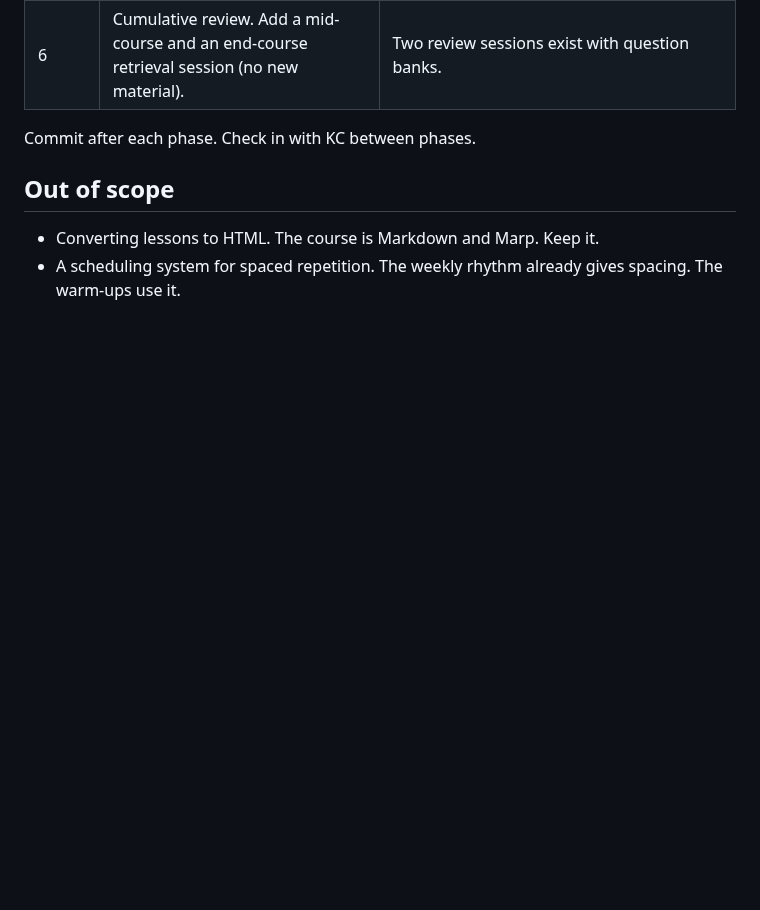
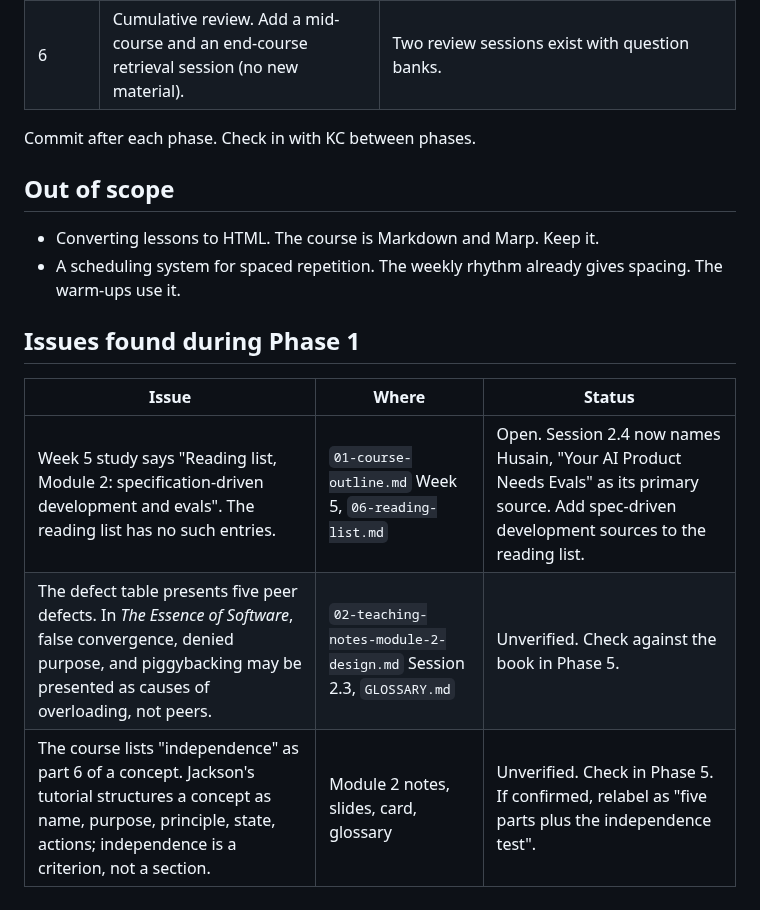
Before and after one commit to kcoconnor/ai-engineer-course, a Markdown page: docs/learning-design-plan.md, the part around the change. Drawn GitHub-style; blank space fills up the shorter version.

Commit message:
Record issues found in Phase 1

```diff
--- a/docs/learning-design-plan.md
+++ b/docs/learning-design-plan.md
@@ -62,3 +62,11 @@ Commit after each phase. Check in with KC between phases.
 
 - Converting lessons to HTML. The course is Markdown and Marp. Keep it.
 - A scheduling system for spaced repetition. The weekly rhythm already gives spacing. The warm-ups use it.
+
+## Issues found during Phase 1
+
+| Issue | Where | Status |
+|---|---|---|
+| Week 5 study says "Reading list, Module 2: specification-driven development and evals". The reading list has no such entries. | `01-course-outline.md` Week 5, `06-reading-list.md` | Open. Session 2.4 now names Husain, "Your AI Product Needs Evals" as its primary source. Add spec-driven development sources to the reading list. |
+| The defect table presents five peer defects. In *The Essence of Software*, false convergence, denied purpose, and piggybacking may be presented as causes of overloading, not peers. | `02-teaching-notes-module-2-design.md` Session 2.3, `GLOSSARY.md` | Unverified. Check against the book in Phase 5. |
+| The course lists "independence" as part 6 of a concept. Jackson's tutorial structures a concept as name, purpose, principle, state, actions; independence is a criterion, not a section. | Module 2 notes, slides, card, glossary | Unverified. Check in Phase 5. If confirmed, relabel as "five parts plus the independence test". |
```
